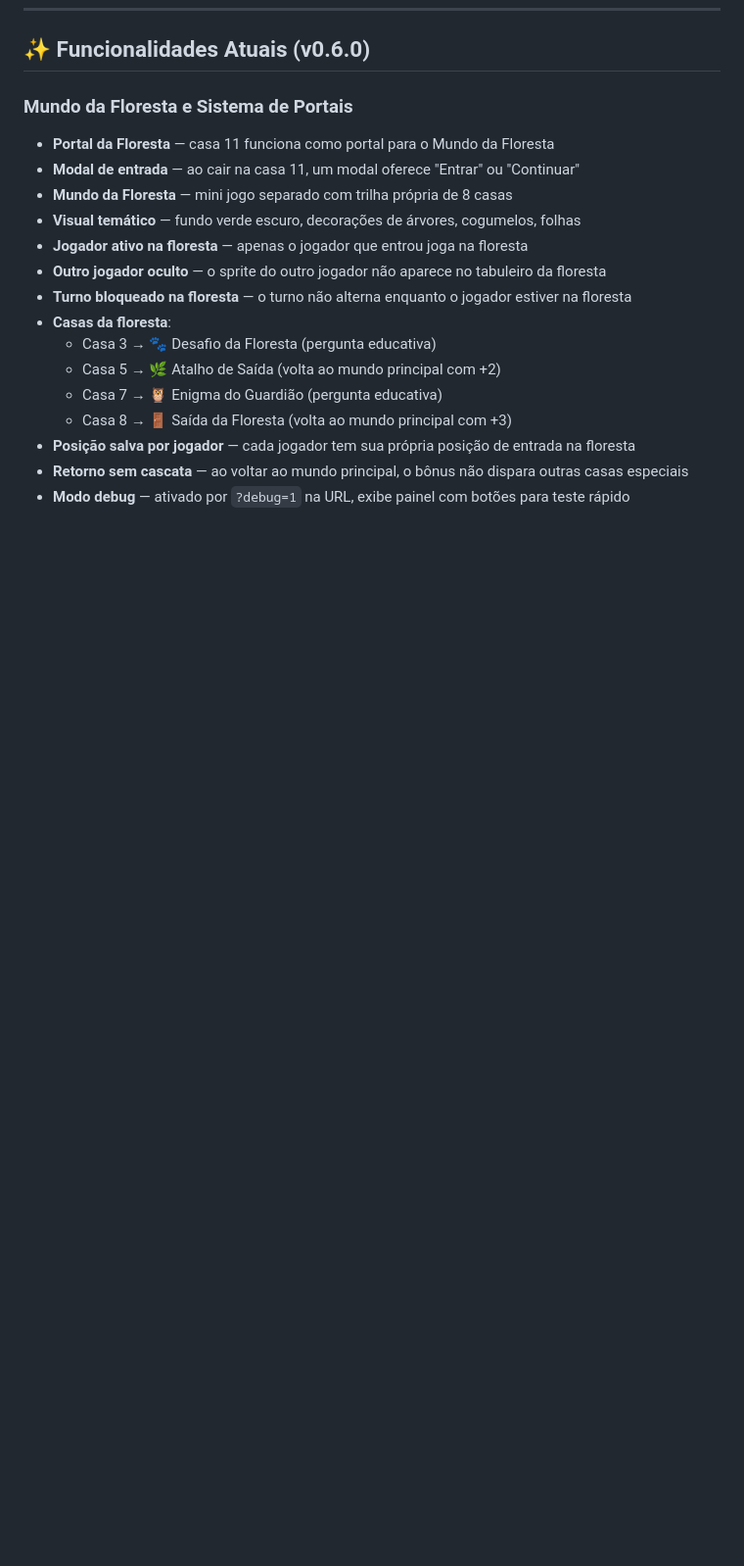
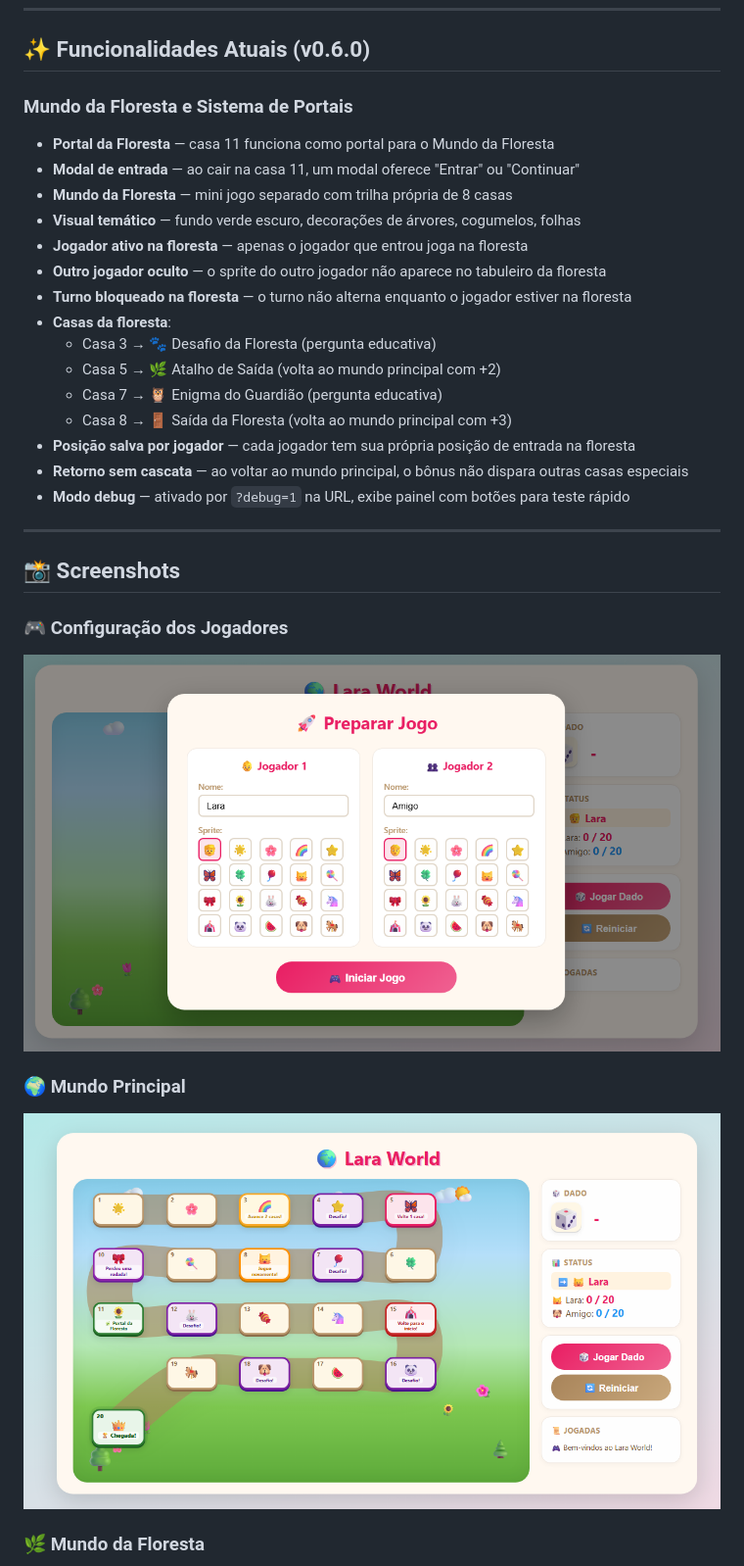
Before and after one commit to wellingtonhzt/lara-world-game, a Markdown page: README.md, the part around one of its changes. Shown at 98% size. Rendered like a GitHub page; pictures changed too: assets/screenshot-menu.png (added), assets/screenshot-mundo-principal.png (added); blank space fills up the shorter version.

Commit message:
docs: adiciona screenshots ao README

```diff
--- a/README.md
+++ b/README.md
@@ -38,3 +40,18 @@
 - **Posição salva por jogador** — cada jogador tem sua própria posição de entrada na floresta
 - **Retorno sem cascata** — ao voltar ao mundo principal, o bônus não dispara outras casas especiais
 - **Modo debug** — ativado por `?debug=1` na URL, exibe painel com botões para teste rápido
+
+---
+
+## 📸 Screenshots
+
+### 🎮 Configuração dos Jogadores
+
+![Configuração dos Jogadores](assets/screenshot-menu.png)
+
+### 🌍 Mundo Principal
+
+![Mundo Principal](assets/screenshot-mundo-principal.png)
+
+### 🌿 Mundo da Floresta
+
```
Also changed, not shown: other parts of README.md (+9 -0 lines), assets/screenshot-desafios.png (added), assets/screenshot-floresta.png (added).
